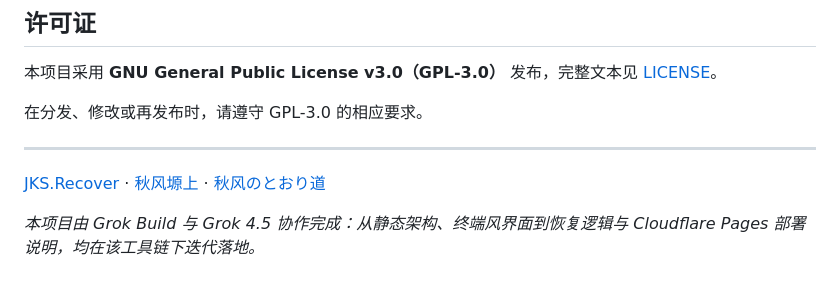
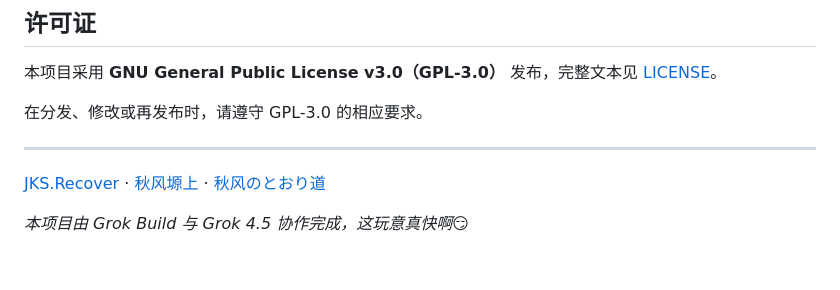
Before and after one commit to TG-Twilight/JKS.Recover, a Markdown page: README.md, the part around the change. Drawn GitHub-style.

```diff
--- a/README.md
+++ b/README.md
@@ -118,4 +118,4 @@ SHA-1( UTF-16BE(password) + "Mighty Aphrodite" + keystore_body )
 
 [JKS.Recover](https://github.com/TG-Twilight/JKS.Recover) · [秋风塬上](https://awads.cc) · [秋风のとおり道](https://t.me/AWAvenue)
 
-*本项目由 Grok Build 与 Grok 4.5 协作完成：从静态架构、终端风界面到恢复逻辑与 Cloudflare Pages 部署说明，均在该工具链下迭代落地。*
+*本项目由 Grok Build 与 Grok 4.5 协作完成，这玩意真快啊😏*
```
